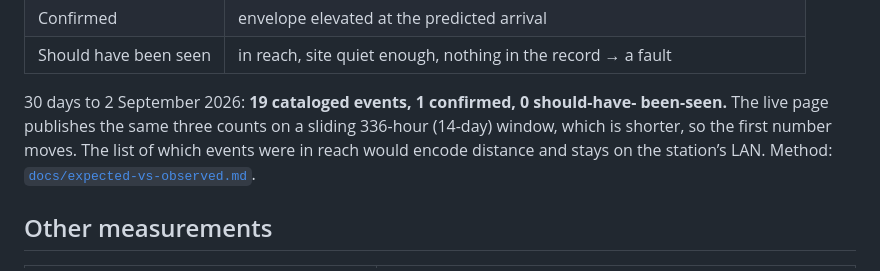
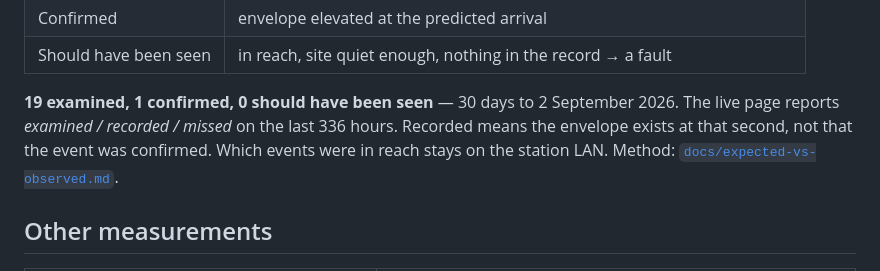
Before and after one commit to Medialoco/sismo-la, a Markdown page: README.md, the part around the change. Drawn GitHub-style.

Commit message:
Separate the dated audit write-up from the live 336-hour counts.
Recorded on the public page is envelope coverage, not a confirmation.

```diff
--- a/README.md
+++ b/README.md
@@ -177,11 +177,10 @@ reads the noise it was actually sitting in at that second. Five classes:
 | Confirmed | envelope elevated at the predicted arrival |
 | Should have been seen | in reach, site quiet enough, nothing in the record → a fault |
 
-30 days to 2 September 2026: **19 cataloged events, 1 confirmed, 0 should-have-
-been-seen.** The live page publishes the same three counts on a sliding
-336-hour (14-day) window, which is shorter, so the first number moves. The
-list of which events were in reach would encode distance and stays on the
-station’s LAN. Method:
+**19 examined, 1 confirmed, 0 should have been seen** — 30 days to 2 September
+2026. The live page reports *examined / recorded / missed* on the last 336
+hours. Recorded means the envelope exists at that second, not that the event
+was confirmed. Which events were in reach stays on the station LAN. Method:
 [`docs/expected-vs-observed.md`](docs/expected-vs-observed.md).
 
 ## Other measurements
```
Also changed, not shown: README.fr.md (+5 -5 lines), docs/expected-vs-observed.md (+11 -9 lines).
